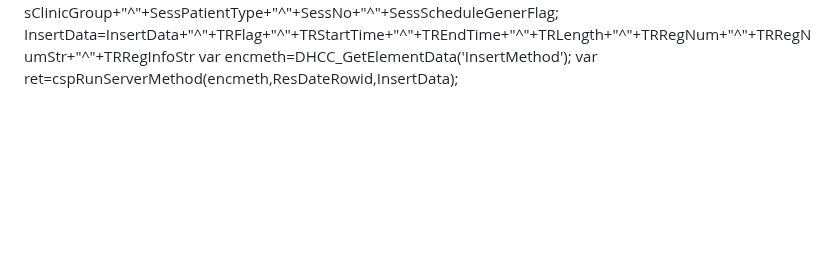
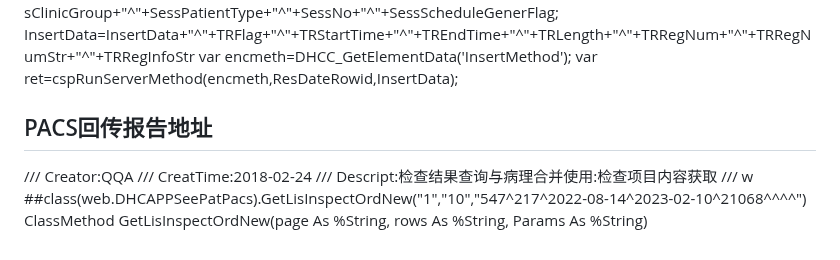
Before and after one commit to ZeroMarker/iris, a Markdown page: his.md, the part around the change. GitHub-like rendering; blank space fills up the shorter version.

Commit message:
Add request

```diff
--- a/his.md
+++ b/his.md
@@ -579,3 +579,11 @@ InsertData=InsertData+"^"+SessNumberOfWeeks+"^"+SessNoOverbookAll+"^"+SessRoom+"
 InsertData=InsertData+"^"+TRFlag+"^"+TRStartTime+"^"+TREndTime+"^"+TRLength+"^"+TRRegNum+"^"+TRRegNumStr+"^"+TRRegInfoStr
 var encmeth=DHCC_GetElementData('InsertMethod');
 	var ret=cspRunServerMethod(encmeth,ResDateRowid,InsertData);
+
+## PACS回传报告地址
+
+/// Creator:QQA
+/// CreatTime:2018-02-24
+/// Descript:检查结果查询与病理合并使用:检查项目内容获取
+/// w ##class(web.DHCAPPSeePatPacs).GetLisInspectOrdNew("1","10","547^217^2022-08-14^2023-02-10^21068^^^^")
+ClassMethod GetLisInspectOrdNew(page As %String, rows As %String, Params As %String)
```
